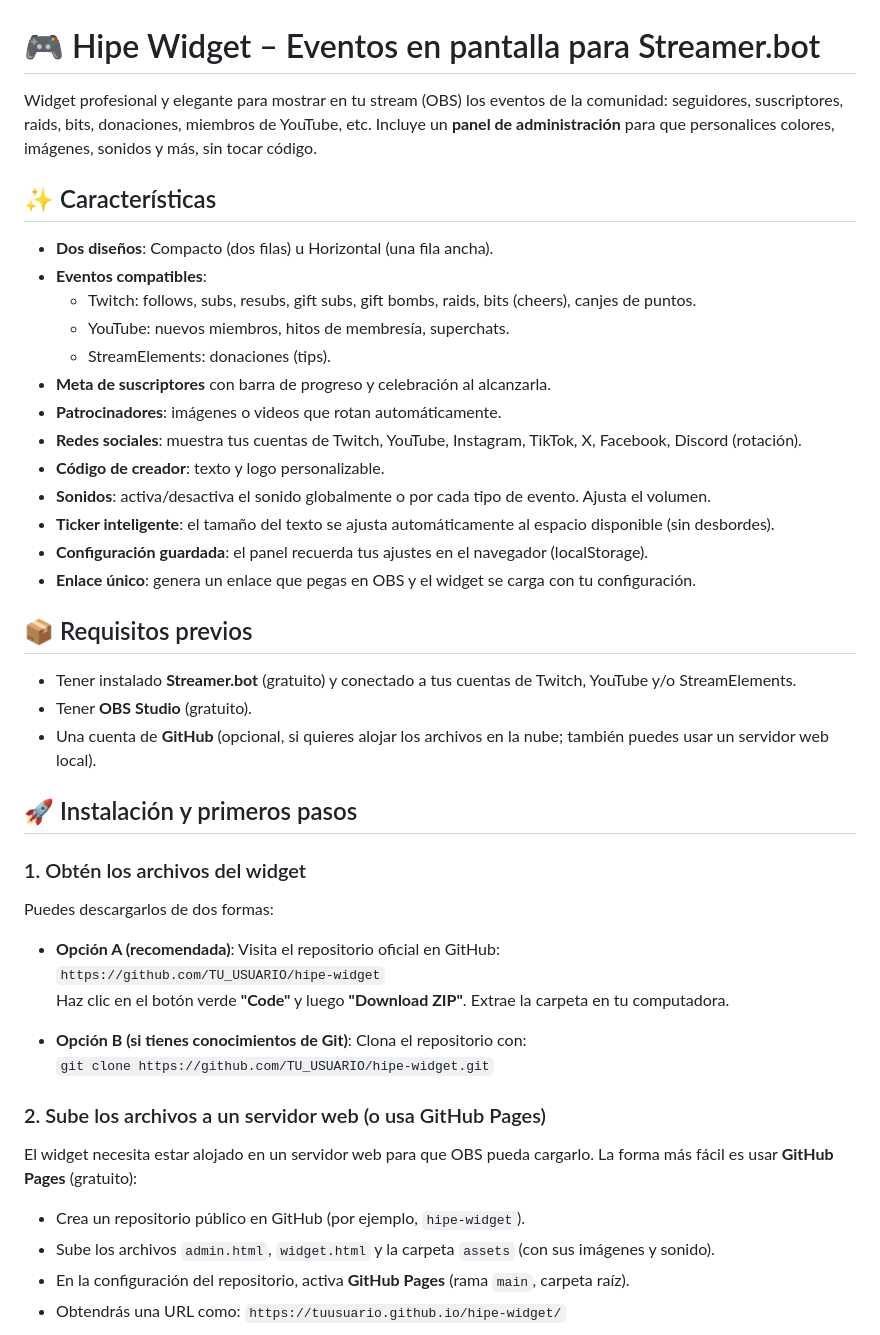
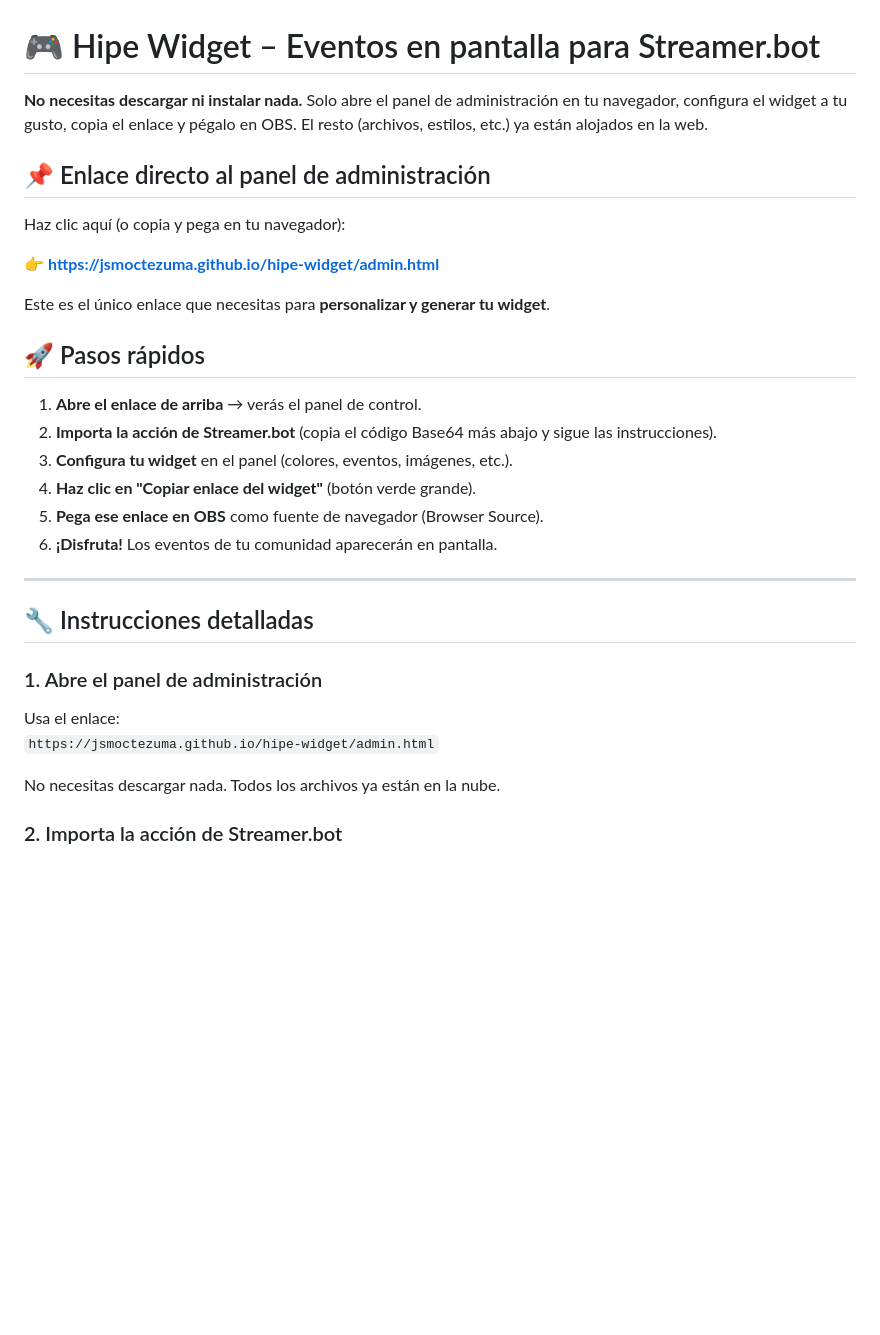
Before and after one commit to jsmoctezuma/hipe-widget, a Markdown page: README.md, the part around one of its changes. Rendered like a GitHub page; blank space fills up the shorter version.

```diff
--- a/README.md
+++ b/README.md
@@ -1,48 +1,34 @@
 # 🎮 Hipe Widget – Eventos en pantalla para Streamer.bot
 
-Widget profesional y elegante para mostrar en tu stream (OBS) los eventos de la comunidad: seguidores, suscriptores, raids, bits, donaciones, miembros de YouTube, etc. Incluye un **panel de administración** para que personalices colores, imágenes, sonidos y más, sin tocar código.
+**No necesitas descargar ni instalar nada.** Solo abre el panel de administración en tu navegador, configura el widget a tu gusto, copia el enlace y pégalo en OBS. El resto (archivos, estilos, etc.) ya están alojados en la web.
 
-## ✨ Características
+## 📌 Enlace directo al panel de administración
 
-- **Dos diseños**: Compacto (dos filas) u Horizontal (una fila ancha).
-- **Eventos compatibles**:
-  - Twitch: follows, subs, resubs, gift subs, gift bombs, raids, bits (cheers), canjes de puntos.
-  - YouTube: nuevos miembros, hitos de membresía, superchats.
-  - StreamElements: donaciones (tips).
-- **Meta de suscriptores** con barra de progreso y celebración al alcanzarla.
-- **Patrocinadores**: imágenes o videos que rotan automáticamente.
-- **Redes sociales**: muestra tus cuentas de Twitch, YouTube, Instagram, TikTok, X, Facebook, Discord (rotación).
-- **Código de creador**: texto y logo personalizable.
-- **Sonidos**: activa/desactiva el sonido globalmente o por cada tipo de evento. Ajusta el volumen.
-- **Ticker inteligente**: el tamaño del texto se ajusta automáticamente al espacio disponible (sin desbordes).
-- **Configuración guardada**: el panel recuerda tus ajustes en el navegador (localStorage).
-- **Enlace único**: genera un enlace que pegas en OBS y el widget se carga con tu configuración.
+Haz clic aquí (o copia y pega en tu navegador):
 
-## 📦 Requisitos previos
+👉 **https://jsmoctezuma.github.io/hipe-widget/admin.html**
 
-- Tener instalado **Streamer.bot** (gratuito) y conectado a tus cuentas de Twitch, YouTube y/o StreamElements.
-- Tener **OBS Studio** (gratuito).
-- Una cuenta de **GitHub** (opcional, si quieres alojar los archivos en la nube; también puedes usar un servidor web local).
+Este es el único enlace que necesitas para **personalizar y generar tu widget**.
 
-## 🚀 Instalación y primeros pasos
+## 🚀 Pasos rápidos
 
-### 1. Obtén los archivos del widget
+1. **Abre el enlace de arriba** → verás el panel de control.
+2. **Importa la acción de Streamer.bot** (copia el código Base64 más abajo y sigue las instrucciones).
+3. **Configura tu widget** en el panel (colores, eventos, imágenes, etc.).
+4. **Haz clic en "Copiar enlace del widget"** (botón verde grande).
+5. **Pega ese enlace en OBS** como fuente de navegador (Browser Source).
+6. **¡Disfruta!** Los eventos de tu comunidad aparecerán en pantalla.
 
-Puedes descargarlos de dos formas:
+---
 
-- **Opción A (recomendada)**: Visita el repositorio oficial en GitHub:
-  `https://github.com/TU_USUARIO/hipe-widget`
-  Haz clic en el botón verde **"Code"** y luego **"Download ZIP"**. Extrae la carpeta en tu computadora.
+## 🔧 Instrucciones detalladas
 
-- **Opción B (si tienes conocimientos de Git)**: Clona el repositorio con:
-  `git clone https://github.com/TU_USUARIO/hipe-widget.git`
+### 1. Abre el panel de administración
 
-### 2. Sube los archivos a un servidor web (o usa GitHub Pages)
+Usa el enlace:
+`https://jsmoctezuma.github.io/hipe-widget/admin.html`
 
-El widget necesita estar alojado en un servidor web para que OBS pueda cargarlo. La forma más fácil es usar **GitHub Pages** (gratuito):
+No necesitas descargar nada. Todos los archivos ya están en la nube.
 
-- Crea un repositorio público en GitHub (por ejemplo, `hipe-widget`).
-- Sube los archivos `admin.html`, `widget.html` y la carpeta `assets` (con sus imágenes y sonido).
-- En la configuración del repositorio, activa **GitHub Pages** (rama `main`, carpeta raíz).
-- Obtendrás una URL como: `https://tuusuario.github.io/hipe-widget/`
+### 2. Importa la acción de Streamer.bot
 
```
Also changed, not shown: other parts of README.md (+46 -63 lines).
